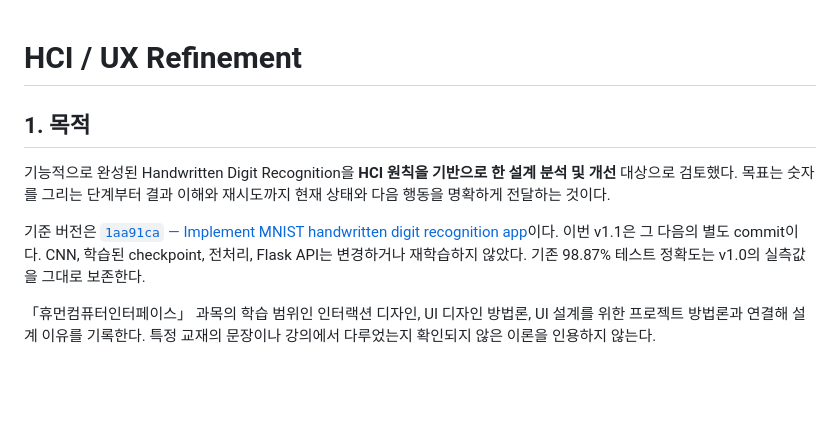
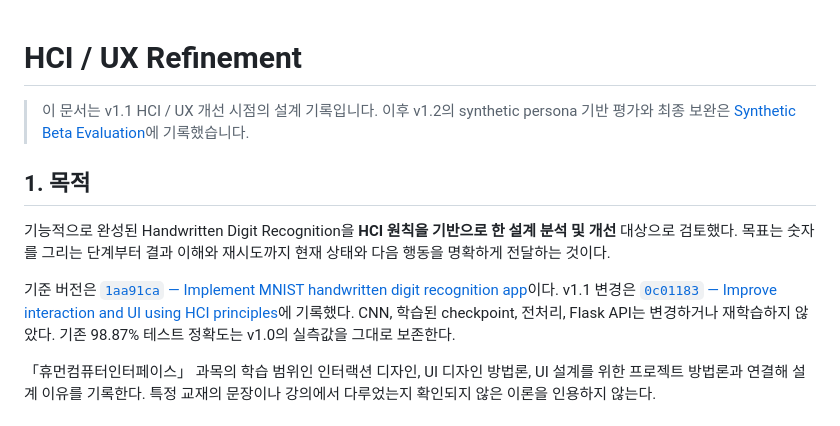
Before and after one commit to gsj118/handwritten-digit-recognition, a Markdown page: docs/HCI_UX_REFINEMENT.md, the part around the change. GitHub-like rendering; blank space fills up the shorter version.

```diff
--- a/docs/HCI_UX_REFINEMENT.md
+++ b/docs/HCI_UX_REFINEMENT.md
@@ -1,10 +1,12 @@
 # HCI / UX Refinement
+
+> 이 문서는 v1.1 HCI / UX 개선 시점의 설계 기록입니다. 이후 v1.2의 synthetic persona 기반 평가와 최종 보완은 [Synthetic Beta Evaluation](SYNTHETIC_BETA_EVALUATION.md)에 기록했습니다.
 
 ## 1. 목적
 
 기능적으로 완성된 Handwritten Digit Recognition을 **HCI 원칙을 기반으로 한 설계 분석 및 개선** 대상으로 검토했다. 목표는 숫자를 그리는 단계부터 결과 이해와 재시도까지 현재 상태와 다음 행동을 명확하게 전달하는 것이다.
 
-기준 버전은 [`1aa91ca` — Implement MNIST handwritten digit recognition app](https://github.com/gsj118/handwritten-digit-recognition/commit/1aa91ca)이다. 이번 v1.1은 그 다음의 별도 commit이다. CNN, 학습된 checkpoint, 전처리, Flask API는 변경하거나 재학습하지 않았다. 기존 98.87% 테스트 정확도는 v1.0의 실측값을 그대로 보존한다.
+기준 버전은 [`1aa91ca` — Implement MNIST handwritten digit recognition app](https://github.com/gsj118/handwritten-digit-recognition/commit/1aa91ca71273f84b38c794133b3b8e88ac6cf062)이다. v1.1 변경은 [`0c01183` — Improve interaction and UI using HCI principles](https://github.com/gsj118/handwritten-digit-recognition/commit/0c01183c2804ce5e304357efb1a1b9986c36a198)에 기록했다. CNN, 학습된 checkpoint, 전처리, Flask API는 변경하거나 재학습하지 않았다. 기존 98.87% 테스트 정확도는 v1.0의 실측값을 그대로 보존한다.
 
 「휴먼컴퓨터인터페이스」 과목의 학습 범위인 인터랙션 디자인, UI 디자인 방법론, UI 설계를 위한 프로젝트 방법론과 연결해 설계 이유를 기록한다. 특정 교재의 문장이나 강의에서 다루었는지 확인되지 않은 이론을 인용하지 않는다.
 
```
Also changed, not shown: README.md (+17 -8 lines), docs/SYNTHETIC_BETA_EVALUATION.md (+3 -1 lines).
